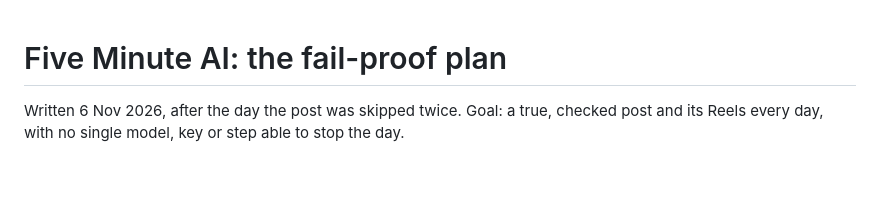
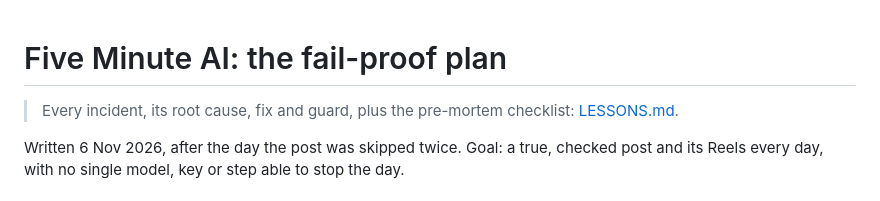
Before and after one commit to fiveminuteai/ai-daily, a Markdown page: docs/FAILPROOF.md, the part around the change. Drawn GitHub-style; blank space fills up the shorter version.

Commit message:
docs/LESSONS.md: every incident since launch with root cause, fix and guard; general lessons; study notes; pre-mortem checklist
Co-Authored-By: Claude Opus 5.5 <noreply@anthropic.com>

```diff
--- a/docs/FAILPROOF.md
+++ b/docs/FAILPROOF.md
@@ -1,4 +1,6 @@
 # Five Minute AI: the fail-proof plan
+> Every incident, its root cause, fix and guard, plus the pre-mortem checklist: [LESSONS.md](LESSONS.md).
+
 
 Written 6 Nov 2026, after the day the post was skipped twice. Goal: a true, checked post and its Reels every day,
 with no single model, key or step able to stop the day.
```
Also changed, not shown: docs/LESSONS.md (added, +94 -0 lines), docs/MANUAL_DAY.md (+1 -1 lines).
